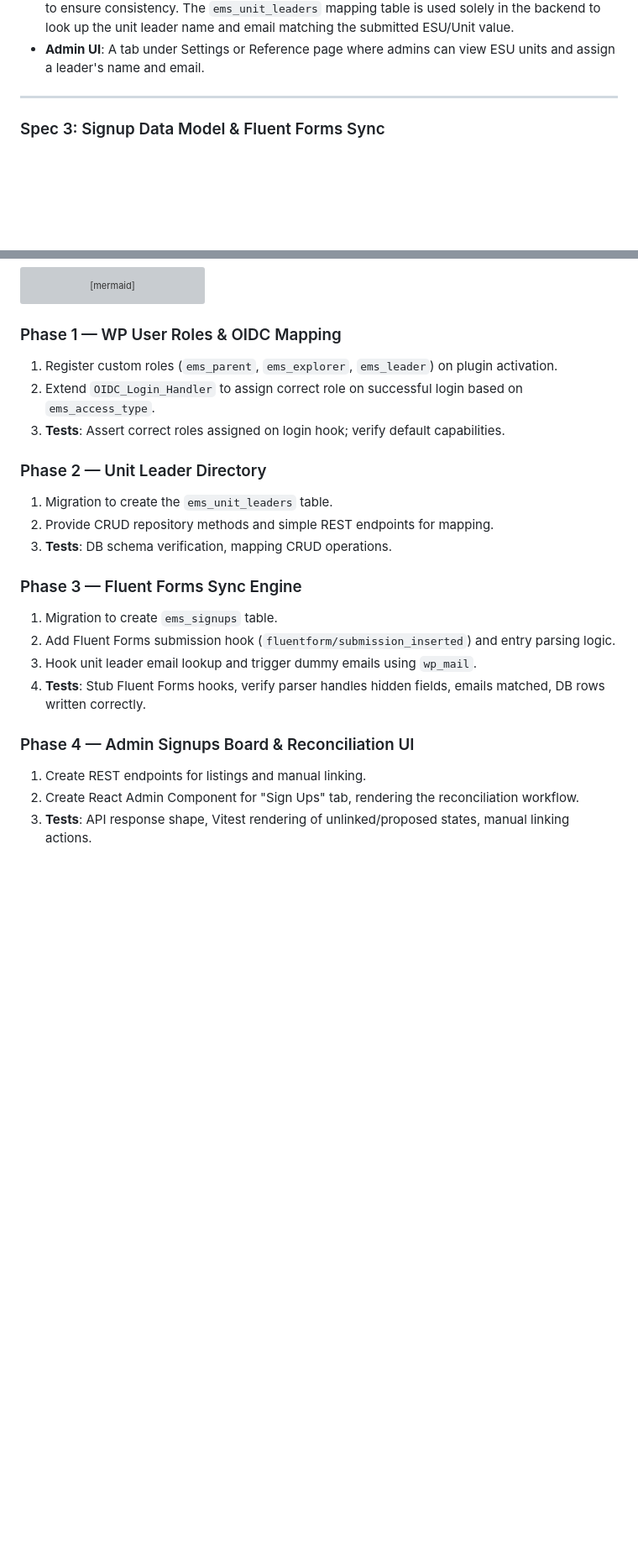
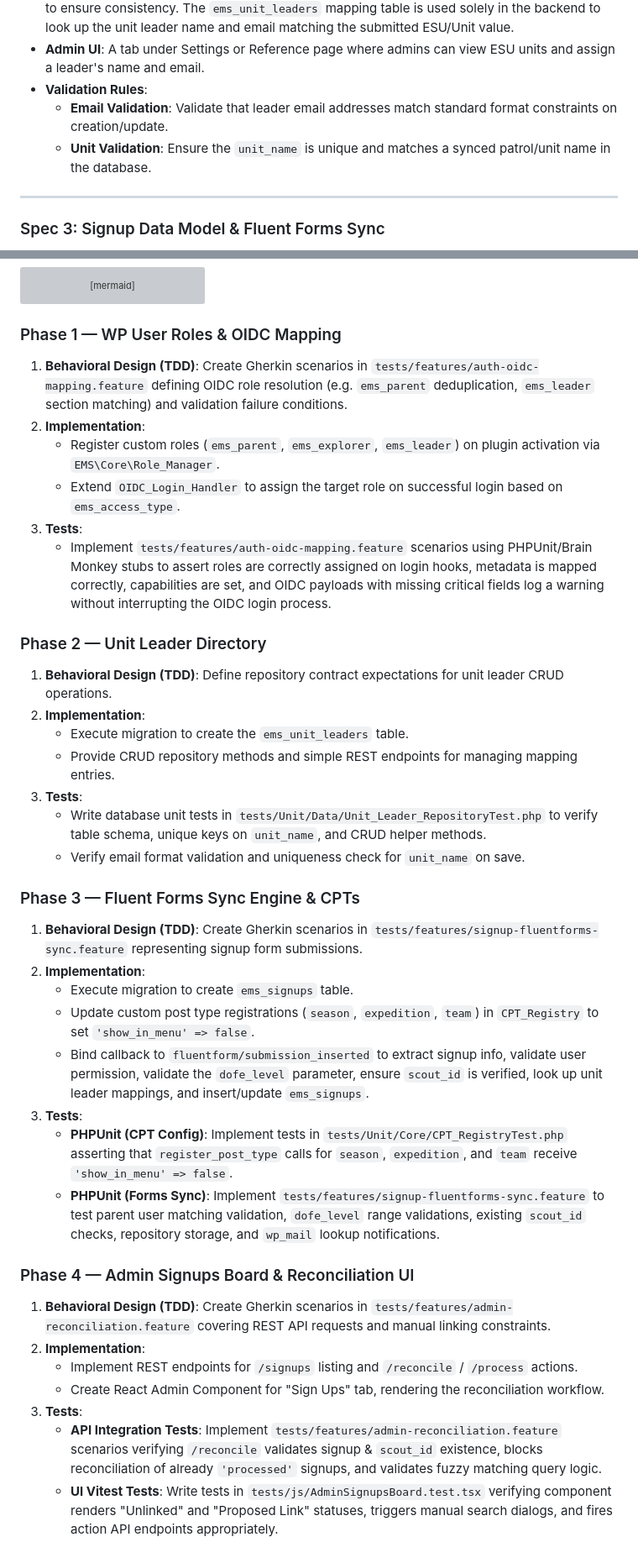
Before and after one commit to circularlizard/expedition-management-system, a Markdown page: docs/signups-and-auth-plan.md, 2 parts joined by grey strips. Shown at 84% size. Rendered like a GitHub page; blank space fills up the shorter version; grey boxes are pictures that could not be loaded.

Commit message:
feat: enhance EMS signups and authentication with payload validation and role assignment rules

````diff
--- a/docs/signups-and-auth-plan.md
+++ b/docs/signups-and-auth-plan.md
@@ -77,6 +78,9 @@ CREATE TABLE IF NOT EXISTS {$prefix}ems_unit_leaders (
 * **Data Source**: The list of available `unit_name`s is seeded from synced OSM patrol names (`patrol` column in `ems_osm_explorers`).
 * **Form Integration**: The ESU/Unit selection options in the Fluent Forms chained select fields (District $\rightarrow$ Unit) are statically hardcoded in the form configuration (since ESU names change infrequently). These options must strictly match the ESU/patrol names from OSM reference data to ensure consistency. The `ems_unit_leaders` mapping table is used solely in the backend to look up the unit leader name and email matching the submitted ESU/Unit value.
 * **Admin UI**: A tab under Settings or Reference page where admins can view ESU units and assign a leader's name and email.
+* **Validation Rules**:
+  * **Email Validation**: Validate that leader email addresses match standard format constraints on creation/update.
+  * **Unit Validation**: Ensure the `unit_name` is unique and matches a synced patrol/unit name in the database.
 
 ---
 
@@ -182,22 +193,37 @@ gantt
 ```
 
 ### Phase 1 — WP User Roles & OIDC Mapping
-1. Register custom roles (`ems_parent`, `ems_explorer`, `ems_leader`) on plugin activation.
-2. Extend `OIDC_Login_Handler` to assign correct role on successful login based on `ems_access_type`.
-3. **Tests**: Assert correct roles assigned on login hook; verify default capabilities.
+1. **Behavioral Design (TDD)**: Create Gherkin scenarios in `tests/features/auth-oidc-mapping.feature` defining OIDC role resolution (e.g. `ems_parent` deduplication, `ems_leader` section matching) and validation failure conditions.
+2. **Implementation**:
+   * Register custom roles (`ems_parent`, `ems_explorer`, `ems_leader`) on plugin activation via `EMS\Core\Role_Manager`.
+   * Extend `OIDC_Login_Handler` to assign the target role on successful login based on `ems_access_type`.
+3. **Tests**:
+   * Implement `tests/features/auth-oidc-mapping.feature` scenarios using PHPUnit/Brain Monkey stubs to assert roles are correctly assigned on login hooks, metadata is mapped correctly, capabilities are set, and OIDC payloads with missing critical fields log a warning without interrupting the OIDC login process.
 
 ### Phase 2 — Unit Leader Directory
-1. Migration to create the `ems_unit_leaders` table.
-2. Provide CRUD repository methods and simple REST endpoints for mapping.
-3. **Tests**: DB schema verification, mapping CRUD operations.
+1. **Behavioral Design (TDD)**: Define repository contract expectations for unit leader CRUD operations.
+2. **Implementation**:
+   * Execute migration to create the `ems_unit_leaders` table.
+   * Provide CRUD repository methods and simple REST endpoints for managing mapping entries.
+3. **Tests**:
+   * Write database unit tests in `tests/Unit/Data/Unit_Leader_RepositoryTest.php` to verify table schema, unique keys on `unit_name`, and CRUD helper methods.
+   * Verify email format validation and uniqueness check for `unit_name` on save.
 
-### Phase 3 — Fluent Forms Sync Engine
-1. Migration to create `ems_signups` table.
-2. Add Fluent Forms submission hook (`fluentform/submission_inserted`) and entry parsing logic.
-3. Hook unit leader email lookup and trigger dummy emails using `wp_mail`.
-4. **Tests**: Stub Fluent Forms hooks, verify parser handles hidden fields, emails matched, DB rows written correctly.
+### Phase 3 — Fluent Forms Sync Engine & CPTs
+1. **Behavioral Design (TDD)**: Create Gherkin scenarios in `tests/features/signup-fluentforms-sync.feature` representing signup form submissions.
+2. **Implementation**:
+   * Execute migration to create `ems_signups` table.
+   * Update custom post type registrations (`season`, `expedition`, `team`) in `CPT_Registry` to set `'show_in_menu' => false`.
+   * Bind callback to `fluentform/submission_inserted` to extract signup info, validate user permission, validate the `dofe_level` parameter, ensure `scout_id` is verified, look up unit leader mappings, and insert/update `ems_signups`.
+3. **Tests**:
+   * **PHPUnit (CPT Config)**: Implement tests in `tests/Unit/Core/CPT_RegistryTest.php` asserting that `register_post_type` calls for `season`, `expedition`, and `team` receive `'show_in_menu' => false`.
+   * **PHPUnit (Forms Sync)**: Implement `tests/features/signup-fluentforms-sync.feature` to test parent user matching validation, `dofe_level` range validations, existing `scout_id` checks, repository storage, and `wp_mail` lookup notifications.
 
 ### Phase 4 — Admin Signups Board & Reconciliation UI
-1. Create REST endpoints for listings and manual linking.
-2. Create React Admin Component for "Sign Ups" tab, rendering the reconciliation workflow.
-3. **Tests**: API response shape, Vitest rendering of unlinked/proposed states, manual linking actions.
+1. **Behavioral Design (TDD)**: Create Gherkin scenarios in `tests/features/admin-reconciliation.feature` covering REST API requests and manual linking constraints.
+2. **Implementation**:
+   * Implement REST endpoints for `/signups` listing and `/reconcile` / `/process` actions.
+   * Create React Admin Component for "Sign Ups" tab, rendering the reconciliation workflow.
+3. **Tests**:
+   * **API Integration Tests**: Implement `tests/features/admin-reconciliation.feature` scenarios verifying `/reconcile` validates signup & `scout_id` existence, blocks reconciliation of already `'processed'` signups, and validates fuzzy matching query logic.
+   * **UI Vitest Tests**: Write tests in `tests/js/AdminSignupsBoard.test.tsx` verifying component renders "Unlinked" and "Proposed Link" statuses, triggers manual search dialogs, and fires action API endpoints appropriately.
````
Also changed, not shown: other parts of docs/signups-and-auth-plan.md (+9 -1 lines).
